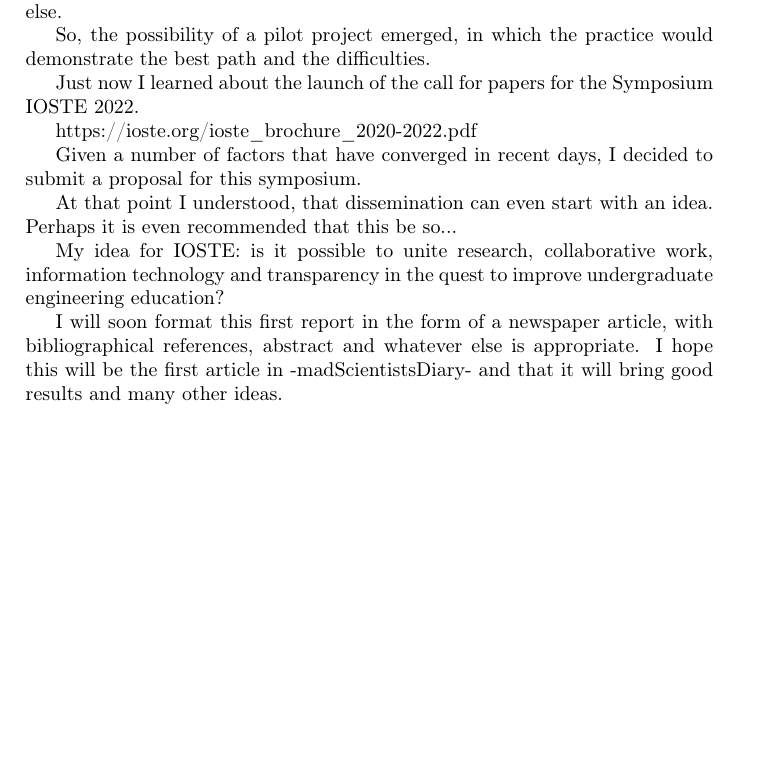
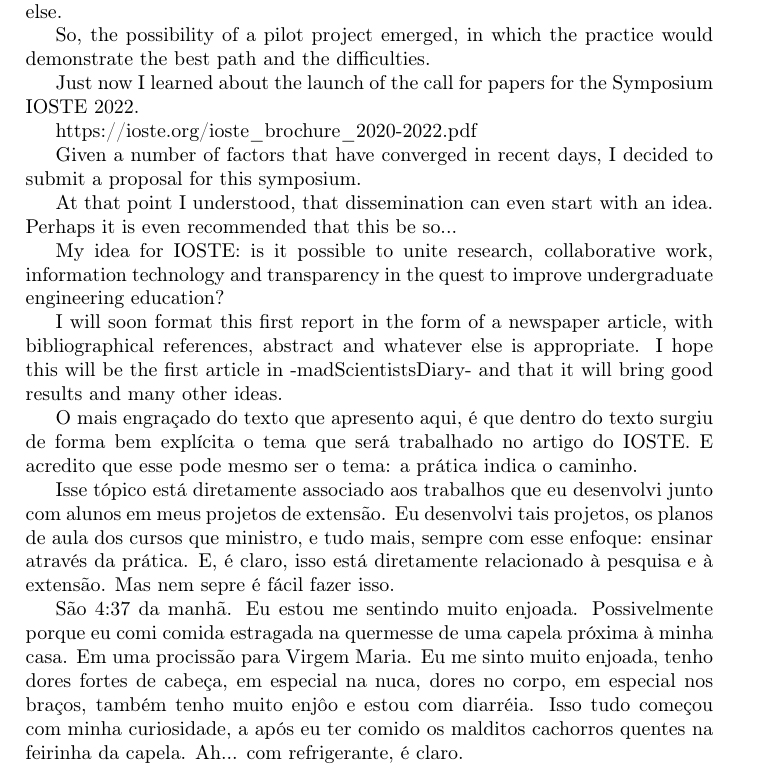
Before and after one commit to tbfraga/gamos-madScientistsDiary-, a LaTeX book (madScientistsDiary.tex): part of the page, cut so that both start at the same text, the shorter picture padded with empty space. Compiled offline with pdfLaTeX.

Commit message:
updating files

```diff
--- a/madScientistsDiary.tex
+++ b/madScientistsDiary.tex
@@ -29,4 +29,10 @@ My idea for IOSTE: is it possible to unite research, collaborative work, informa
 
 I will soon format this first report in the form of a newspaper article, with bibliographical references, abstract and whatever else is appropriate. I hope this will be the first article in -madScientistsDiary- and that it will bring good results and many other ideas.
 
+O mais engraçado do texto que apresento aqui, é que dentro do texto surgiu de forma bem explícita o tema que será trabalhado no artigo do IOSTE. E acredito que esse pode mesmo ser o tema: a prática indica o caminho.
+
+Isse tópico está diretamente associado aos trabalhos que eu desenvolvi junto com alunos em meus projetos de extensão. Eu desenvolvi tais projetos, os planos de aula dos cursos que ministro, e tudo mais, sempre com esse enfoque: ensinar através da prática. E, é claro, isso está diretamente relacionado à pesquisa e à extensão. Mas nem sepre é fácil fazer isso.
+
+São 4:37 da manhã. Eu estou me sentindo muito enjoada. Possivelmente porque eu comi comida estragada na quermesse de uma capela próxima à minha casa. Em uma procissão para Virgem Maria. Eu me sinto muito enjoada, tenho dores fortes de cabeça, em especial na nuca, dores no corpo, em especial nos braços, também tenho muito enjôo e estou com diarréia. Isso tudo começou com minha curiosidade, a após eu ter comido os malditos cachorros quentes na feirinha da capela. Ah... com refrigerante, é claro.
+
 \end{document}
```
Also changed, not shown: madScientistsDiary.pdf.
